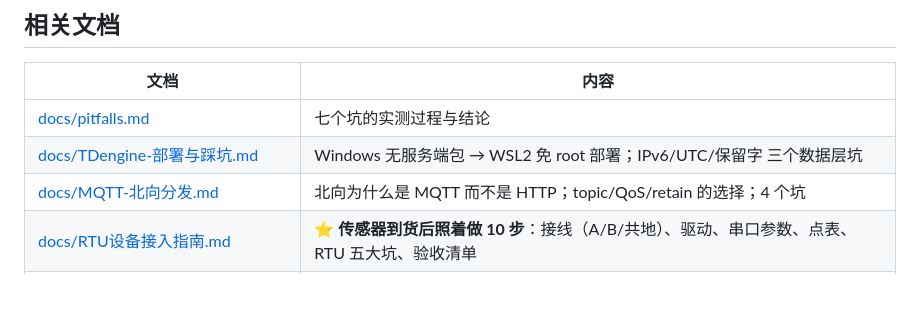
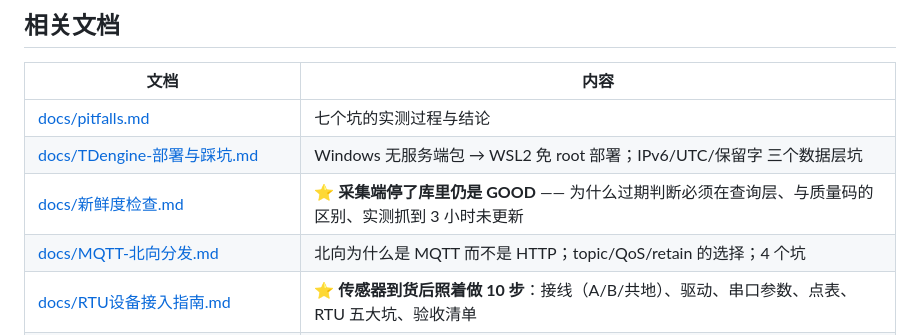
Before and after one commit to yunxuan4309/iiot-demo, a Markdown page: README.md, the part around the change. Rendered like a GitHub page; blank space fills up the shorter version.

Commit message:
docs: 补《新鲜度检查》（README 引用的断链）—— 为什么过期判断在查询层、与质量码的区别

```diff
--- a/README.md
+++ b/README.md
@@ -259,6 +259,7 @@ project.json          OpenPLC 工程配置（tasks + instances）
 |---|---|
 | [docs/pitfalls.md](docs/pitfalls.md) | 七个坑的实测过程与结论 |
 | [docs/TDengine-部署与踩坑.md](docs/TDengine-部署与踩坑.md) | Windows 无服务端包 → WSL2 免 root 部署；IPv6/UTC/保留字 三个数据层坑 |
+| [docs/新鲜度检查.md](docs/新鲜度检查.md) | ⭐ **采集端停了库里仍是 GOOD** —— 为什么过期判断必须在查询层、与质量码的区别、实测抓到 3 小时未更新 |
 | [docs/MQTT-北向分发.md](docs/MQTT-北向分发.md) | 北向为什么是 MQTT 而不是 HTTP；topic/QoS/retain 的选择；4 个坑 |
 | [docs/RTU设备接入指南.md](docs/RTU设备接入指南.md) | ⭐ **传感器到货后照着做 10 步**：接线（A/B/共地）、驱动、串口参数、点表、RTU 五大坑、验收清单 |
 | [docs/PLC与Java的分工.md](docs/PLC与Java的分工.md) | ⭐ **这个项目最核心的一课**：PLC 管现在、Java 管过去；扫描≠记录；10ms vs 1s 丢了 99%；控制的是执行器不是传感器 |
```
Also changed, not shown: docs/新鲜度检查.md (added, +129 -0 lines).
